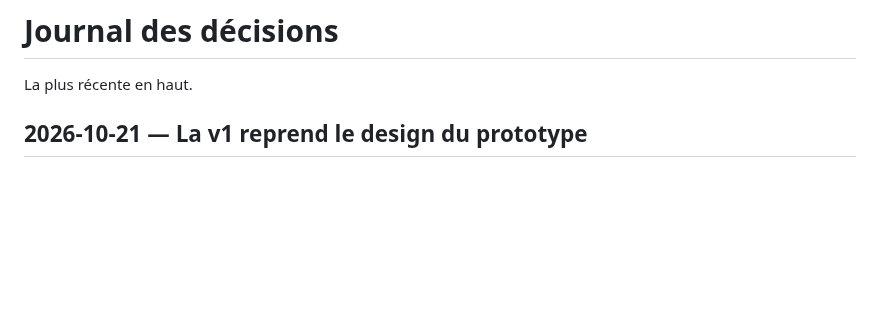
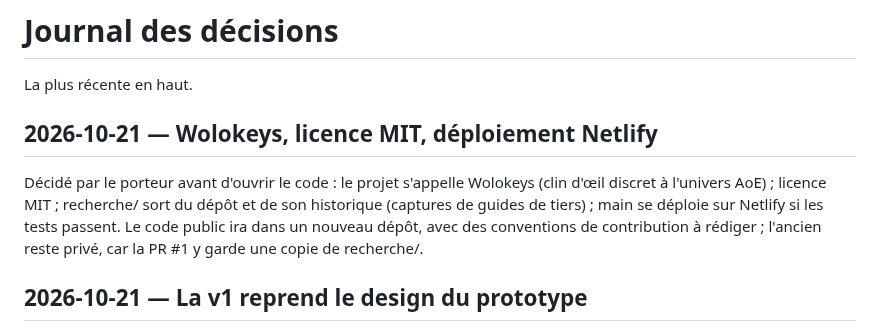
Before and after one commit to DorianLsl/Wolokeys, a Markdown page: decisionLog.md, the part around the change. Drawn GitHub-style; blank space fills up the shorter version.

Commit message:
docs: consigne le nom, la licence et le deploiement Netlify
Co-Authored-By: Claude Opus 5.5 <noreply@anthropic.com>
Claude-Session: https://claude.ai/code/session_01SDFT7wcQQc74YGFd8KigMQ

```diff
--- a/decisionLog.md
+++ b/decisionLog.md
@@ -1,6 +1,14 @@
 # Journal des décisions
 
 La plus récente en haut.
+
+## 2026-10-21 — Wolokeys, licence MIT, déploiement Netlify
+Décidé par le porteur avant d'ouvrir le code : le projet s'appelle Wolokeys
+(clin d'œil discret à l'univers AoE) ; licence MIT ; recherche/ sort du dépôt
+et de son historique (captures de guides de tiers) ; main se déploie sur
+Netlify si les tests passent. Le code public ira dans un nouveau dépôt, avec
+des conventions de contribution à rédiger ; l'ancien reste privé, car la
+PR #1 y garde une copie de recherche/.
 
 ## 2026-10-21 — La v1 reprend le design du prototype
 Demande du porteur : la v1 suit l'interface du prototype P1 v14 (polices,
```
